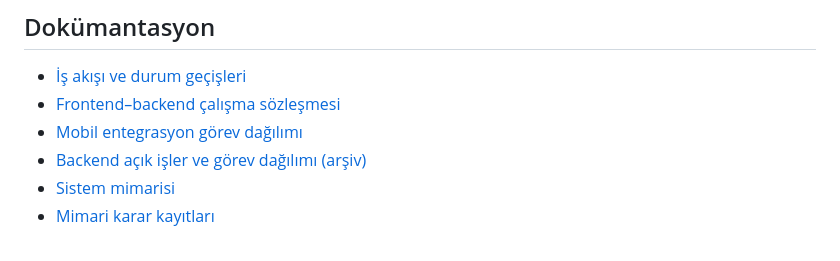
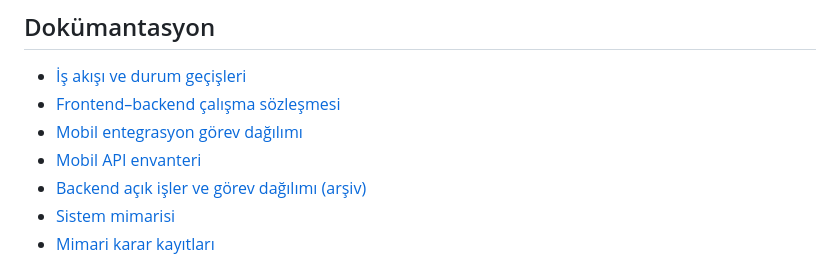
Before and after one commit to btkstajyer26/WorkFlowProject, a Markdown page: README.md, the part around the change. Rendered like a GitHub page.

```diff
--- a/README.md
+++ b/README.md
@@ -474,6 +474,7 @@ Branch protection etkinleştirilene kadar doğrudan push yasağı teknik olarak
 - [İş akışı ve durum geçişleri](docs/workflow.md)
 - [Frontend–backend çalışma sözleşmesi](docs/FRONTEND_BACKEND_SOZLESMESI.md)
 - [Mobil entegrasyon görev dağılımı](docs/MOBIL_ENTEGRASYON_GOREV_DAGILIMI.md)
+- [Mobil API envanteri](docs/MOBIL_API_ENVANTERI.md)
 - [Backend açık işler ve görev dağılımı (arşiv)](docs/archive/BACKEND_ACIK_ISLER_VE_GOREV_DAGILIMI.md)
 - [Sistem mimarisi](docs/architecture.md)
 - [Mimari karar kayıtları](docs/decisions/README.md)
```
Also changed, not shown: docs/MOBIL_API_ENVANTERI.md (added, +440 -0 lines), docs/MOBIL_ENTEGRASYON_GOREV_DAGILIMI.md (+22 -8 lines).
